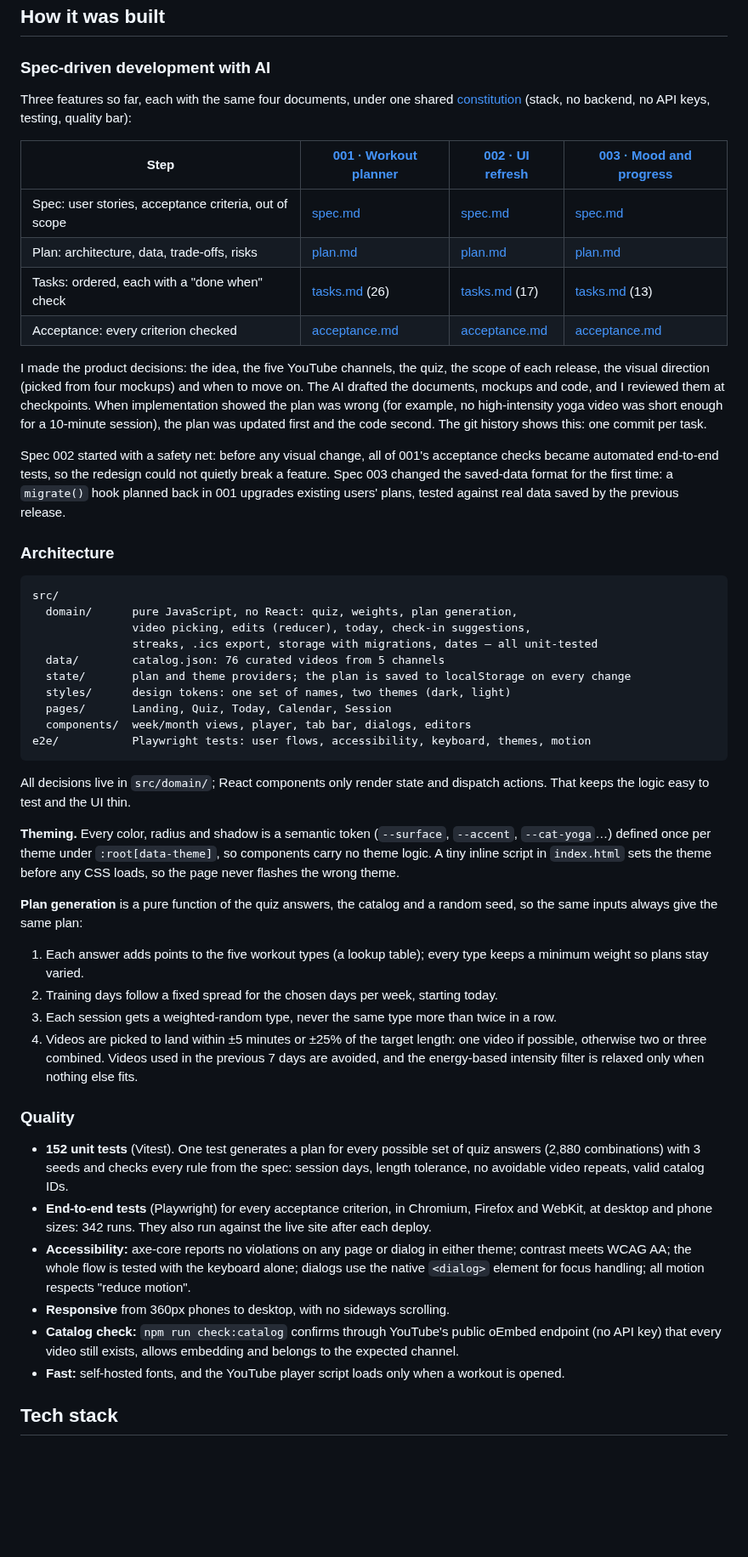
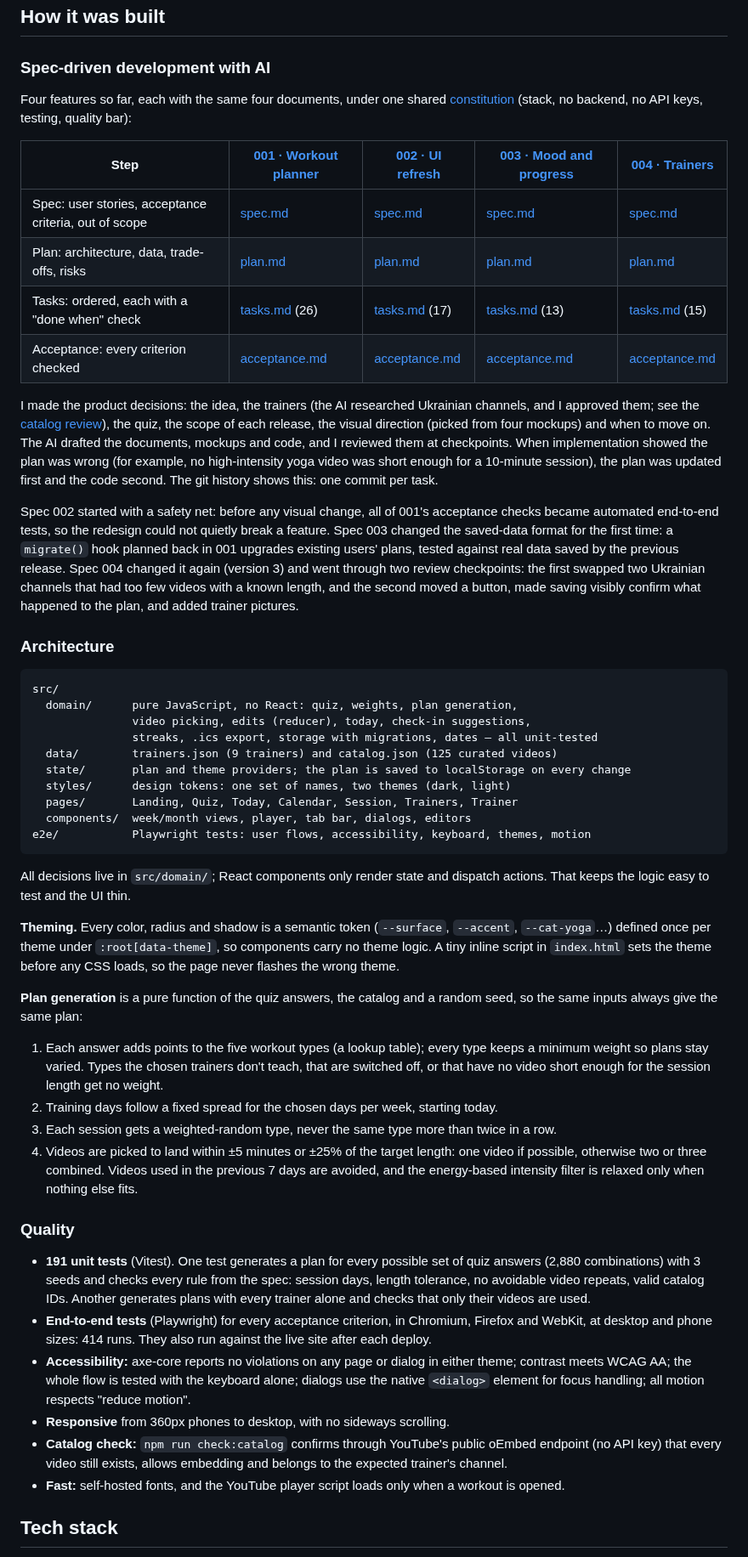
Before and after one commit to nataliklymenok/fitflow, a Markdown page: README.md, the part around one of its changes. Shown at 85% size. GitHub-like rendering; blank space fills up the shorter version.

````diff
--- a/README.md
+++ b/README.md
@@ -39,18 +44,18 @@ This is a portfolio project, built with an AI coding assistant (Claude Code) usi
 
 ### Spec-driven development with AI
 
-Three features so far, each with the same four documents, under one shared [constitution](specs/constitution.md) (stack, no backend, no API keys, testing, quality bar):
+Four features so far, each with the same four documents, under one shared [constitution](specs/constitution.md) (stack, no backend, no API keys, testing, quality bar):
 
-| Step | [001 · Workout planner](specs/001-workout-planner/) | [002 · UI refresh](specs/002-ui-refresh/) | [003 · Mood and progress](specs/003-mood-and-progress/) |
-|---|---|---|---|
-| Spec: user stories, acceptance criteria, out of scope | [spec.md](specs/001-workout-planner/spec.md) | [spec.md](specs/002-ui-refresh/spec.md) | [spec.md](specs/003-mood-and-progress/spec.md) |
-| Plan: architecture, data, trade-offs, risks | [plan.md](specs/001-workout-planner/plan.md) | [plan.md](specs/002-ui-refresh/plan.md) | [plan.md](specs/003-mood-and-progress/plan.md) |
-| Tasks: ordered, each with a "done when" check | [tasks.md](specs/001-workout-planner/tasks.md) (26) | [tasks.md](specs/002-ui-refresh/tasks.md) (17) | [tasks.md](specs/003-mood-and-progress/tasks.md) (13) |
-| Acceptance: every criterion checked | [acceptance.md](specs/001-workout-planner/acceptance.md) | [acceptance.md](specs/002-ui-refresh/acceptance.md) | [acceptance.md](specs/003-mood-and-progress/acceptance.md) |
+| Step | [001 · Workout planner](specs/001-workout-planner/) | [002 · UI refresh](specs/002-ui-refresh/) | [003 · Mood and progress](specs/003-mood-and-progress/) | [004 · Trainers](specs/004-trainers/) |
+|---|---|---|---|---|
+| Spec: user stories, acceptance criteria, out of scope | [spec.md](specs/001-workout-planner/spec.md) | [spec.md](specs/002-ui-refresh/spec.md) | [spec.md](specs/003-mood-and-progress/spec.md) | [spec.md](specs/004-trainers/spec.md) |
+| Plan: architecture, data, trade-offs, risks | [plan.md](specs/001-workout-planner/plan.md) | [plan.md](specs/002-ui-refresh/plan.md) | [plan.md](specs/003-mood-and-progress/plan.md) | [plan.md](specs/004-trainers/plan.md) |
+| Tasks: ordered, each with a "done when" check | [tasks.md](specs/001-workout-planner/tasks.md) (26) | [tasks.md](specs/002-ui-refresh/tasks.md) (17) | [tasks.md](specs/003-mood-and-progress/tasks.md) (13) | [tasks.md](specs/004-trainers/tasks.md) (15) |
+| Acceptance: every criterion checked | [acceptance.md](specs/001-workout-planner/acceptance.md) | [acceptance.md](specs/002-ui-refresh/acceptance.md) | [acceptance.md](specs/003-mood-and-progress/acceptance.md) | [acceptance.md](specs/004-trainers/acceptance.md) |
 
-I made the product decisions: the idea, the five YouTube channels, the quiz, the scope of each release, the visual direction (picked from four mockups) and when to move on. The AI drafted the documents, mockups and code, and I reviewed them at checkpoints. When implementation showed the plan was wrong (for example, no high-intensity yoga video was short enough for a 10-minute session), the plan was updated first and the code second. The git history shows this: one commit per task.
+I made the product decisions: the idea, the trainers (the AI researched Ukrainian channels, and I approved them; see the [catalog review](specs/004-trainers/catalog-review.md)), the quiz, the scope of each release, the visual direction (picked from four mockups) and when to move on. The AI drafted the documents, mockups and code, and I reviewed them at checkpoints. When implementation showed the plan was wrong (for example, no high-intensity yoga video was short enough for a 10-minute session), the plan was updated first and the code second. The git history shows this: one commit per task.
 
-Spec 002 started with a safety net: before any visual change, all of 001's acceptance checks became automated end-to-end tests, so the redesign could not quietly break a feature. Spec 003 changed the saved-data format for the first time: a `migrate()` hook planned back in 001 upgrades existing users' plans, tested against real data saved by the previous release.
+Spec 002 started with a safety net: before any visual change, all of 001's acceptance checks became automated end-to-end tests, so the redesign could not quietly break a feature. Spec 003 changed the saved-data format for the first time: a `migrate()` hook planned back in 001 upgrades existing users' plans, tested against real data saved by the previous release. Spec 004 changed it again (version 3) and went through two review checkpoints: the first swapped two Ukrainian channels that had too few videos with a known length, and the second moved a button, made saving visibly confirm what happened to the plan, and added trainer pictures.
 
 ### Architecture
 
@@ -59,10 +64,10 @@ src/
   domain/      pure JavaScript, no React: quiz, weights, plan generation,
                video picking, edits (reducer), today, check-in suggestions,
                streaks, .ics export, storage with migrations, dates — all unit-tested
-  data/        catalog.json: 76 curated videos from 5 channels
+  data/        trainers.json (9 trainers) and catalog.json (125 curated videos)
   state/       plan and theme providers; the plan is saved to localStorage on every change
   styles/      design tokens: one set of names, two themes (dark, light)
-  pages/       Landing, Quiz, Today, Calendar, Session
+  pages/       Landing, Quiz, Today, Calendar, Session, Trainers, Trainer
   components/  week/month views, player, tab bar, dialogs, editors
 e2e/           Playwright tests: user flows, accessibility, keyboard, themes, motion
 ```
@@ -73,18 +78,18 @@ All decisions live in `src/domain/`; React components only render state and disp
 
 **Plan generation** is a pure function of the quiz answers, the catalog and a random seed, so the same inputs always give the same plan:
 
-1. Each answer adds points to the five workout types (a lookup table); every type keeps a minimum weight so plans stay varied.
+1. Each answer adds points to the five workout types (a lookup table); every type keeps a minimum weight so plans stay varied. Types the chosen trainers don't teach, that are switched off, or that have no video short enough for the session length get no weight.
 2. Training days follow a fixed spread for the chosen days per week, starting today.
 3. Each session gets a weighted-random type, never the same type more than twice in a row.
 4. Videos are picked to land within ±5 minutes or ±25% of the target length: one video if possible, otherwise two or three combined. Videos used in the previous 7 days are avoided, and the energy-based intensity filter is relaxed only when nothing else fits.
 
 ### Quality
 
-- **152 unit tests** (Vitest). One test generates a plan for every possible set of quiz answers (2,880 combinations) with 3 seeds and checks every rule from the spec: session days, length tolerance, no avoidable video repeats, valid catalog IDs.
-- **End-to-end tests** (Playwright) for every acceptance criterion, in Chromium, Firefox and WebKit, at desktop and phone sizes: 342 runs. They also run against the live site after each deploy.
+- **191 unit tests** (Vitest). One test generates a plan for every possible set of quiz answers (2,880 combinations) with 3 seeds and checks every rule from the spec: session days, length tolerance, no avoidable video repeats, valid catalog IDs. Another generates plans with every trainer alone and checks that only their videos are used.
+- **End-to-end tests** (Playwright) for every acceptance criterion, in Chromium, Firefox and WebKit, at desktop and phone sizes: 414 runs. They also run against the live site after each deploy.
 - **Accessibility:** axe-core reports no violations on any page or dialog in either theme; contrast meets WCAG AA; the whole flow is tested with the keyboard alone; dialogs use the native `<dialog>` element for focus handling; all motion respects "reduce motion".
 - **Responsive** from 360px phones to desktop, with no sideways scrolling.
-- **Catalog check:** `npm run check:catalog` confirms through YouTube's public oEmbed endpoint (no API key) that every video still exists, allows embedding and belongs to the expected channel.
+- **Catalog check:** `npm run check:catalog` confirms through YouTube's public oEmbed endpoint (no API key) that every video still exists, allows embedding and belongs to the expected trainer's channel.
 - **Fast:** self-hosted fonts, and the YouTube player script loads only when a workout is opened.
 
 ## Tech stack
````
Also changed, not shown: other parts of README.md (+8 -3 lines), specs/004-trainers/tasks.md (+1 -1 lines), docs/screenshots/phone-quiz-trainers-dark.png, docs/screenshots/trainers-dark.png.
